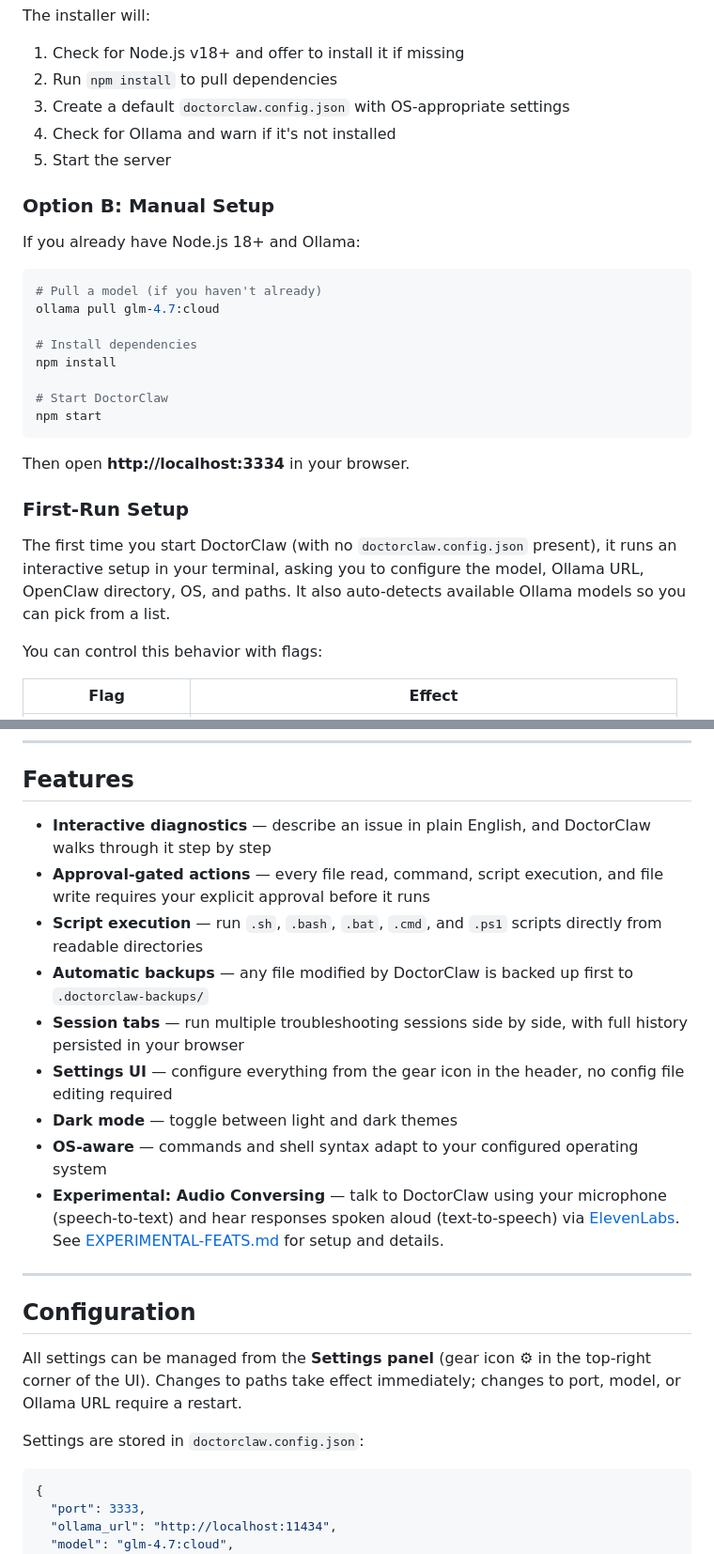
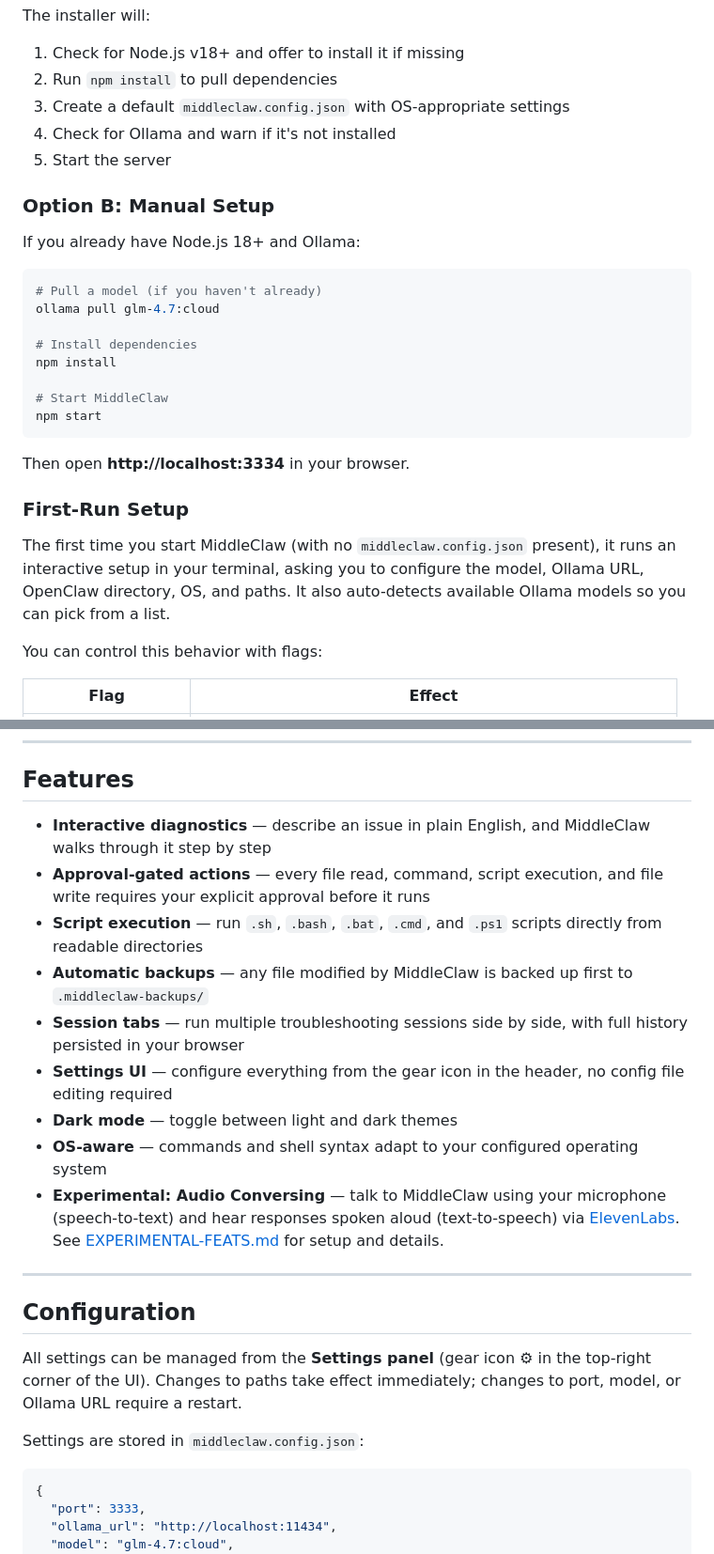
Before and after one commit to fusionpoweredsoftware/middleclaw, a Markdown page: README.md, 2 parts joined by grey strips. Shown at 94% size. Rendered like a GitHub page.

````diff
--- a/README.md
+++ b/README.md
@@ -26,7 +26,7 @@ Double-click install.bat
 The installer will:
 1. Check for Node.js v18+ and offer to install it if missing
 2. Run `npm install` to pull dependencies
-3. Create a default `doctorclaw.config.json` with OS-appropriate settings
+3. Create a default `middleclaw.config.json` with OS-appropriate settings
 4. Check for Ollama and warn if it's not installed
 5. Start the server
 
@@ -41,7 +41,7 @@ ollama pull glm-4.7:cloud
 # Install dependencies
 npm install
 
-# Start DoctorClaw
+# Start MiddleClaw
 npm start
 ```
 
@@ -49,7 +49,7 @@ Then open **http://localhost:3334** in your browser.
 
 ### First-Run Setup
 
-The first time you start DoctorClaw (with no `doctorclaw.config.json` present), it runs an interactive setup in your terminal, asking you to configure the model, Ollama URL, OpenClaw directory, OS, and paths. It also auto-detects available Ollama models so you can pick from a list.
+The first time you start MiddleClaw (with no `middleclaw.config.json` present), it runs an interactive setup in your terminal, asking you to configure the model, Ollama URL, OpenClaw directory, OS, and paths. It also auto-detects available Ollama models so you can pick from a list.
 
 You can control this behavior with flags:
 
@@ -74,15 +74,15 @@ npm run start:quick  # same as -y
 
 ## Features
 
-- **Interactive diagnostics** — describe an issue in plain English, and DoctorClaw walks through it step by step
+- **Interactive diagnostics** — describe an issue in plain English, and MiddleClaw walks through it step by step
 - **Approval-gated actions** — every file read, command, script execution, and file write requires your explicit approval before it runs
 - **Script execution** — run `.sh`, `.bash`, `.bat`, `.cmd`, and `.ps1` scripts directly from readable directories
-- **Automatic backups** — any file modified by DoctorClaw is backed up first to `.doctorclaw-backups/`
+- **Automatic backups** — any file modified by MiddleClaw is backed up first to `.middleclaw-backups/`
 - **Session tabs** — run multiple troubleshooting sessions side by side, with full history persisted in your browser
 - **Settings UI** — configure everything from the gear icon in the header, no config file editing required
 - **Dark mode** — toggle between light and dark themes
 - **OS-aware** — commands and shell syntax adapt to your configured operating system
-- **Experimental: Audio Conversing** — talk to DoctorClaw using your microphone (speech-to-text) and hear responses spoken aloud (text-to-speech) via [ElevenLabs](https://elevenlabs.io). See [EXPERIMENTAL-FEATS.md](EXPERIMENTAL-FEATS.md) for setup and details.
+- **Experimental: Audio Conversing** — talk to MiddleClaw using your microphone (speech-to-text) and hear responses spoken aloud (text-to-speech) via [ElevenLabs](https://elevenlabs.io). See [EXPERIMENTAL-FEATS.md](EXPERIMENTAL-FEATS.md) for setup and details.
 
 ---
 
@@ -90,7 +90,7 @@ npm run start:quick  # same as -y
 
 All settings can be managed from the **Settings panel** (gear icon ⚙ in the top-right corner of the UI). Changes to paths take effect immediately; changes to port, model, or Ollama URL require a restart.
 
-Settings are stored in `doctorclaw.config.json`:
+Settings are stored in `middleclaw.config.json`:
 
 ```json
 {
````
Also changed, not shown: other parts of README.md (+11 -11 lines).
